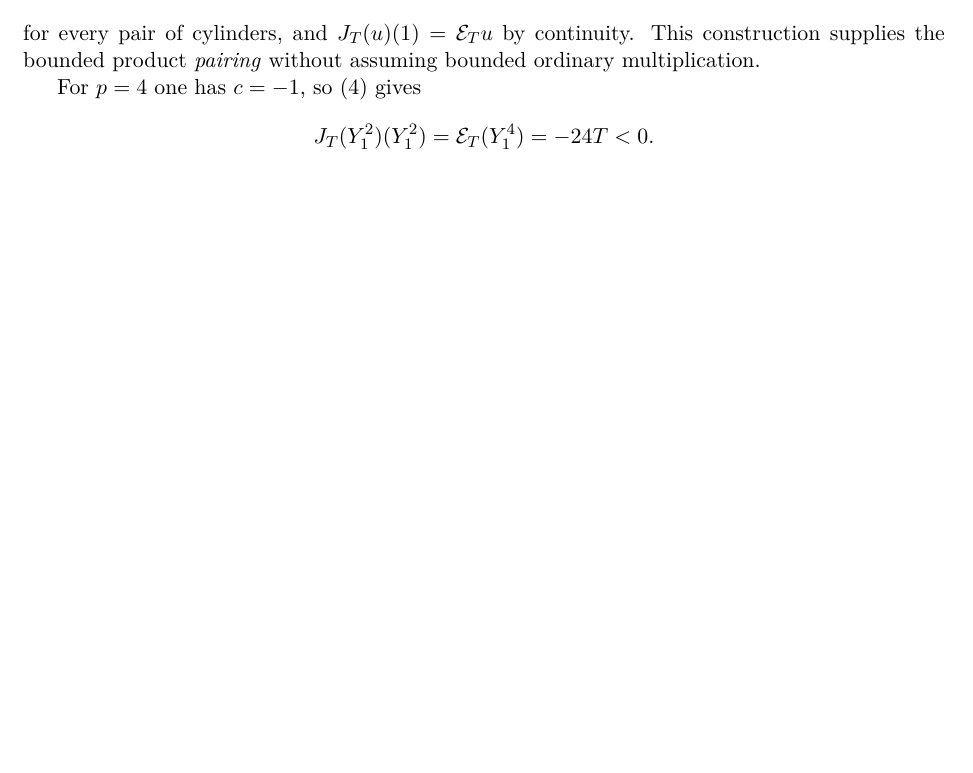
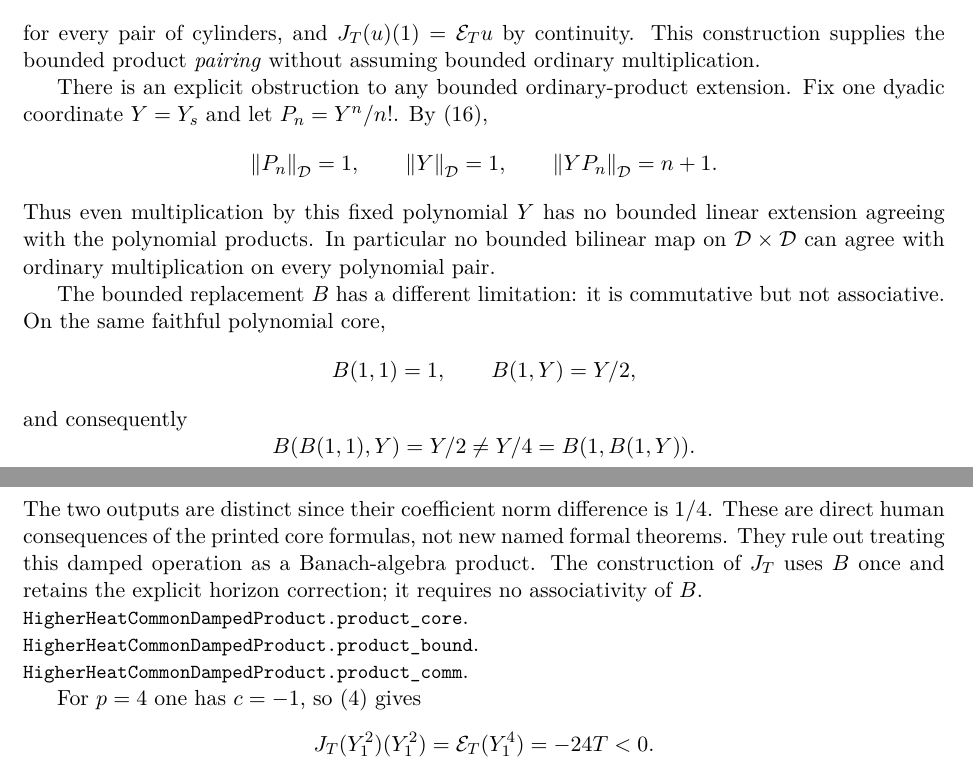
Before and after one commit to QuijoticResearch/OperatorDerivativeRewrite, a LaTeX paper (manuscripts/signed-multichannel/main.tex): part of page 10 of 24 before the commit and two parts of pages 10 and 11 of 24 after it, the two joined at a grey line, cut so that both start at the same text, the shorter picture padded with empty space. Compiled offline with pdfLaTeX.

Commit message:
Clarify unbounded ordinary multiplication and nonassociative damping in the signed factorial domain

```diff
--- a/manuscripts/signed-multichannel/main.tex
+++ b/manuscripts/signed-multichannel/main.tex
@@ -691,6 +691,39 @@ for every pair of cylinders, and $J_T(u)(1)=\E_Tu$ by continuity.
 This construction supplies the bounded product \emph{pairing}
 without assuming bounded ordinary multiplication.
 
+There is an explicit obstruction to any bounded ordinary-product
+extension. Fix one dyadic coordinate $Y=Y_s$ and let
+$P_n=Y^n/n!$. By \eqref{eq:norm},
+\[
+ \norm{P_n}_{\D}=1,\qquad \norm{Y}_{\D}=1,
+ \qquad \norm{YP_n}_{\D}=n+1.
+\]
+Thus even multiplication by this fixed polynomial $Y$ has no
+bounded linear extension agreeing with the polynomial products.
+In particular no bounded bilinear map on $\D\times\D$ can agree
+with ordinary multiplication on every polynomial pair.
+
+The bounded replacement $B$ has a different limitation: it is
+commutative but not associative. On the same faithful polynomial
+core,
+\[
+ B(1,1)=1,\qquad B(1,Y)=Y/2,
+\]
+and consequently
+\[
+ B(B(1,1),Y)=Y/2\ne Y/4=B(1,B(1,Y)).
+\]
+The two outputs are distinct since their coefficient norm
+difference is $1/4$. These are direct human consequences of the
+printed core formulas, not new named formal theorems. They rule
+out treating this damped operation as a Banach-algebra product.
+The construction of $J_T$ uses $B$ once and retains the explicit
+horizon correction; it requires no associativity of $B$.
+\par\noindent\code{HigherHeatCommonDampedProduct.product_core}.
+\par\noindent\code{HigherHeatCommonDampedProduct.product_bound}.
+\par\noindent\code{HigherHeatCommonDampedProduct.product_comm}.
+
+
 For $p=4$ one has $c=-1$, so \eqref{eq:moments} gives
 \[
  J_T(Y_1^2)(Y_1^2)=\E_T(Y_1^4)=-24T<0.
```
Also changed, not shown: manuscripts/EDITORIAL_INVENTORY.md (+2 -0 lines), manuscripts/INDEX.md (+1 -1 lines), manuscripts/LIBRARY_SURVEY.md (+2 -0 lines), manuscripts/PUBLICATION_SESSION.md (+2 -0 lines), manuscripts/signed-multichannel/editorial-status.md (+3 -1 lines), manuscripts/signed-multichannel/main.pdf, 9 other files.
